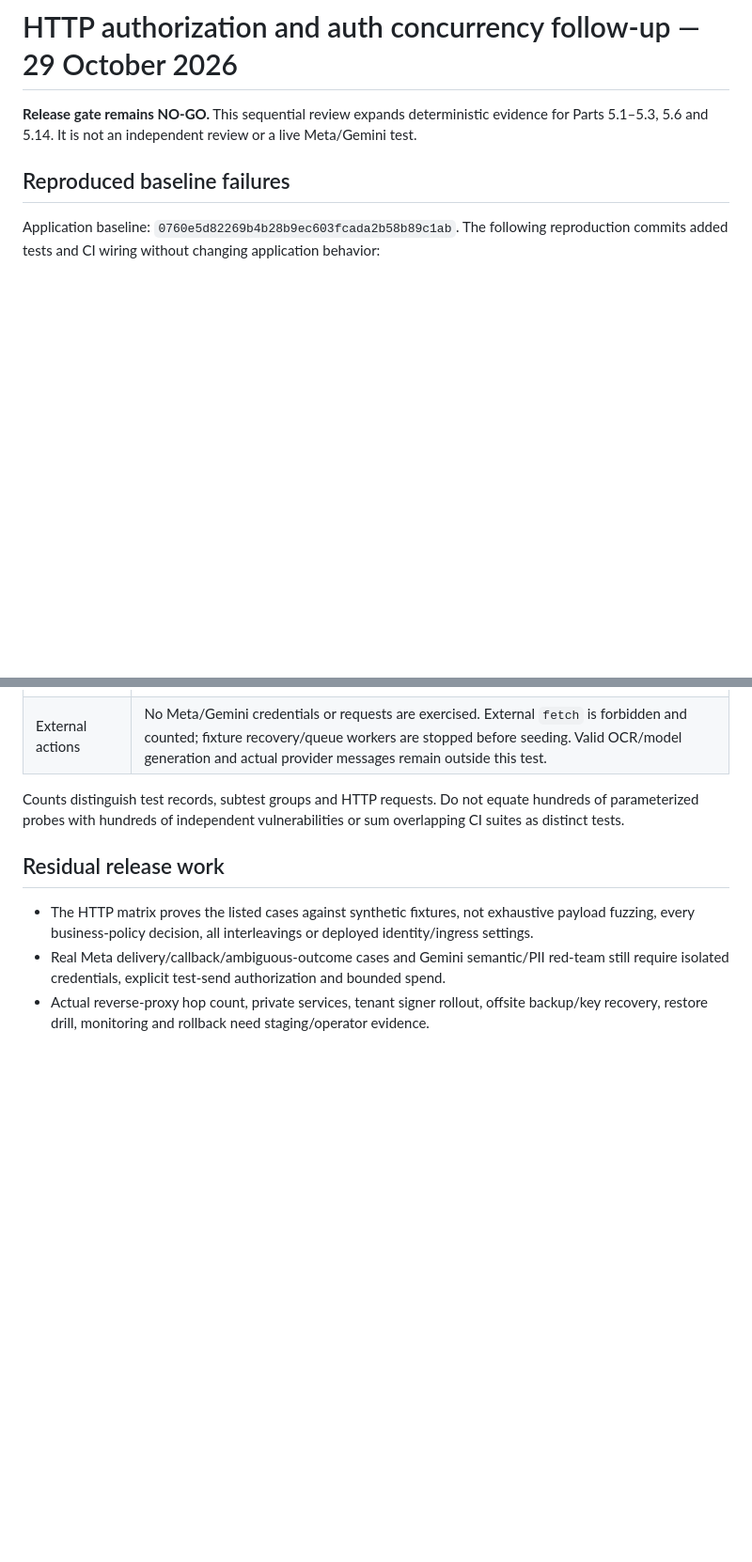
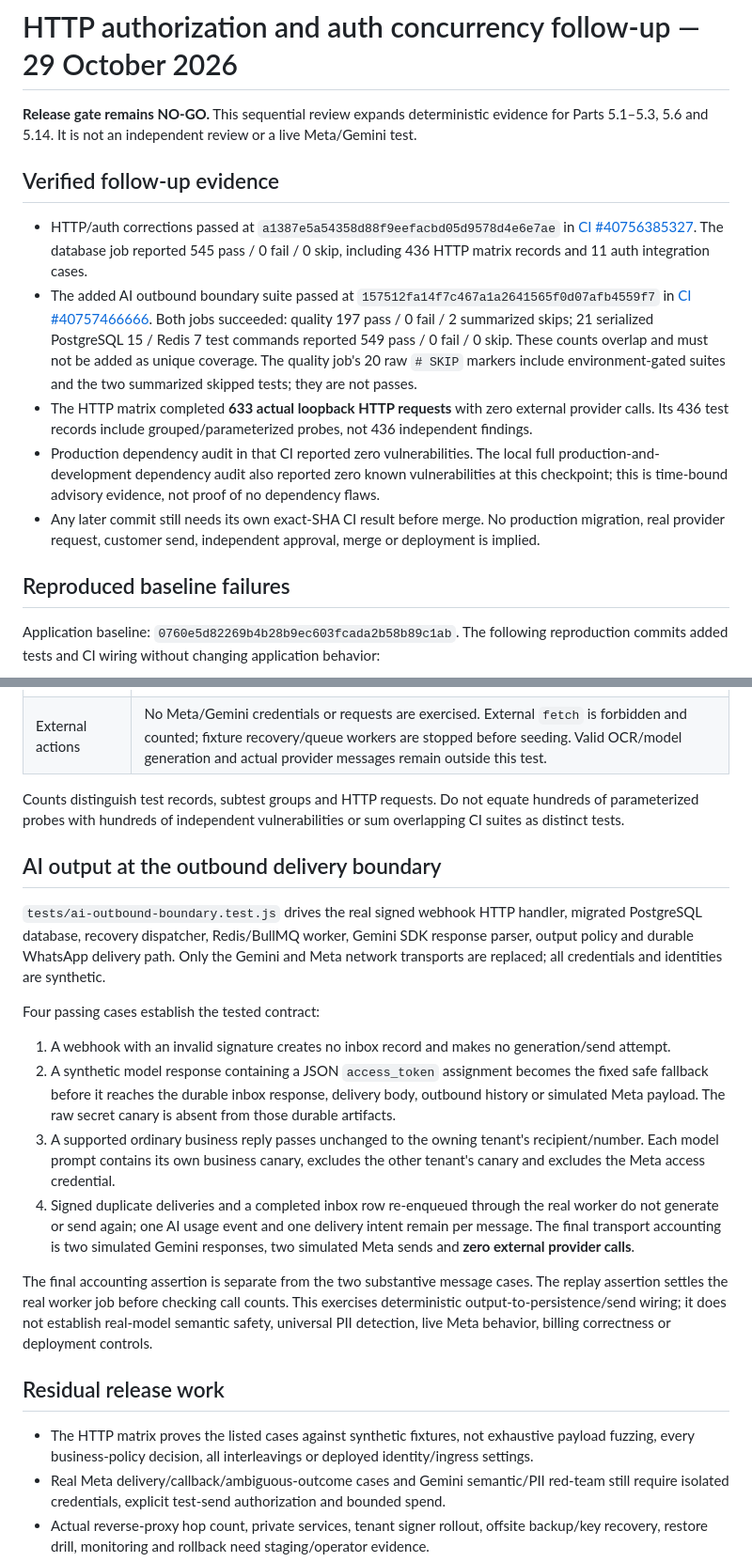
Before and after one commit to AloneSmoker007/Nova-AI, a Markdown page: docs/PART-5-HTTP-AUTH-REVIEW.md, 2 parts joined by grey strips. Shown at 94% size. GitHub-like rendering; blank space fills up the shorter version.

Commit message:
docs: reconcile verified HTTP auth and AI delivery gate evidence

```diff
--- a/docs/PART-5-HTTP-AUTH-REVIEW.md
+++ b/docs/PART-5-HTTP-AUTH-REVIEW.md
@@ -1,6 +1,14 @@
 # HTTP authorization and auth concurrency follow-up — 29 October 2026
 
 **Release gate remains NO-GO.** This sequential review expands deterministic evidence for Parts 5.1–5.3, 5.6 and 5.14. It is not an independent review or a live Meta/Gemini test.
+
+## Verified follow-up evidence
+
+- HTTP/auth corrections passed at `a1387e5a54358d88f9eefacbd05d9578d4e6e7ae` in [CI #40756385327](https://github.com/AloneSmoker007/Nova-AI/actions/runs/40756385327). The database job reported 545 pass / 0 fail / 0 skip, including 436 HTTP matrix records and 11 auth integration cases.
+- The added AI outbound boundary suite passed at `157512fa14f7c467a1a2641565f0d07afb4559f7` in [CI #40757466666](https://github.com/AloneSmoker007/Nova-AI/actions/runs/40757466666). Both jobs succeeded: quality 197 pass / 0 fail / 2 summarized skips; 21 serialized PostgreSQL 15 / Redis 7 test commands reported 549 pass / 0 fail / 0 skip. These counts overlap and must not be added as unique coverage. The quality job's 20 raw `# SKIP` markers include environment-gated suites and the two summarized skipped tests; they are not passes.
+- The HTTP matrix completed **633 actual loopback HTTP requests** with zero external provider calls. Its 436 test records include grouped/parameterized probes, not 436 independent findings.
+- Production dependency audit in that CI reported zero vulnerabilities. The local full production-and-development dependency audit also reported zero known vulnerabilities at this checkpoint; this is time-bound advisory evidence, not proof of no dependency flaws.
+- Any later commit still needs its own exact-SHA CI result before merge. No production migration, real provider request, customer send, independent approval, merge or deployment is implied.
 
 ## Reproduced baseline failures
 
@@ -44,6 +52,19 @@ Read the CI run associated with the commit containing this follow-up for its fin
 
 Counts distinguish test records, subtest groups and HTTP requests. Do not equate hundreds of parameterized probes with hundreds of independent vulnerabilities or sum overlapping CI suites as distinct tests.
 
+## AI output at the outbound delivery boundary
+
+`tests/ai-outbound-boundary.test.js` drives the real signed webhook HTTP handler, migrated PostgreSQL database, recovery dispatcher, Redis/BullMQ worker, Gemini SDK response parser, output policy and durable WhatsApp delivery path. Only the Gemini and Meta network transports are replaced; all credentials and identities are synthetic.
+
+Four passing cases establish the tested contract:
+
+1. A webhook with an invalid signature creates no inbox record and makes no generation/send attempt.
+2. A synthetic model response containing a JSON `access_token` assignment becomes the fixed safe fallback before it reaches the durable inbox response, delivery body, outbound history or simulated Meta payload. The raw secret canary is absent from those durable artifacts.
+3. A supported ordinary business reply passes unchanged to the owning tenant's recipient/number. Each model prompt contains its own business canary, excludes the other tenant's canary and excludes the Meta access credential.
+4. Signed duplicate deliveries and a completed inbox row re-enqueued through the real worker do not generate or send again; one AI usage event and one delivery intent remain per message. The final transport accounting is two simulated Gemini responses, two simulated Meta sends and **zero external provider calls**.
+
+The final accounting assertion is separate from the two substantive message cases. The replay assertion settles the real worker job before checking call counts. This exercises deterministic output-to-persistence/send wiring; it does not establish real-model semantic safety, universal PII detection, live Meta behavior, billing correctness or deployment controls.
+
 ## Residual release work
 
 - The HTTP matrix proves the listed cases against synthetic fixtures, not exhaustive payload fuzzing, every business-policy decision, all interleavings or deployed identity/ingress settings.
```
Also changed, not shown: docs/PART-5-AUDIT-EVIDENCE-MATRIX.md (+11 -7 lines), docs/PART-5.15-B-RELEASE-GATE.md (+4 -4 lines).
